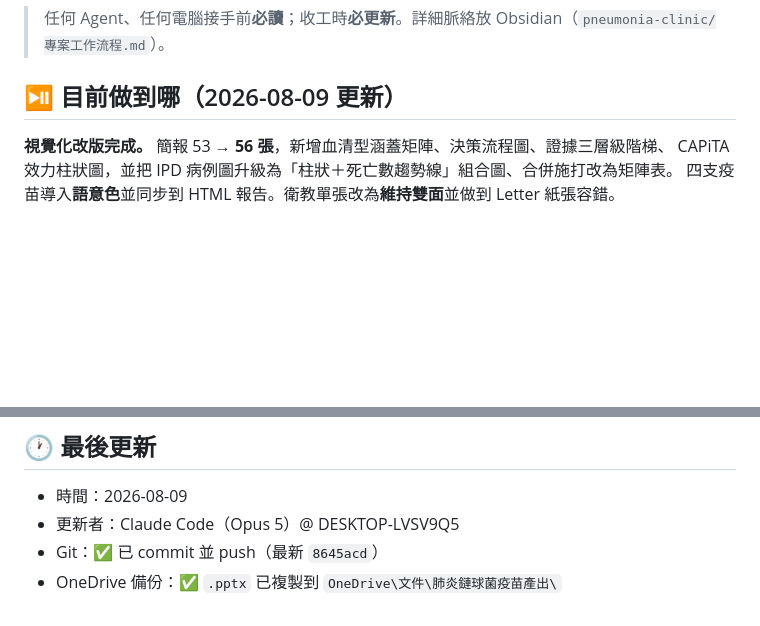
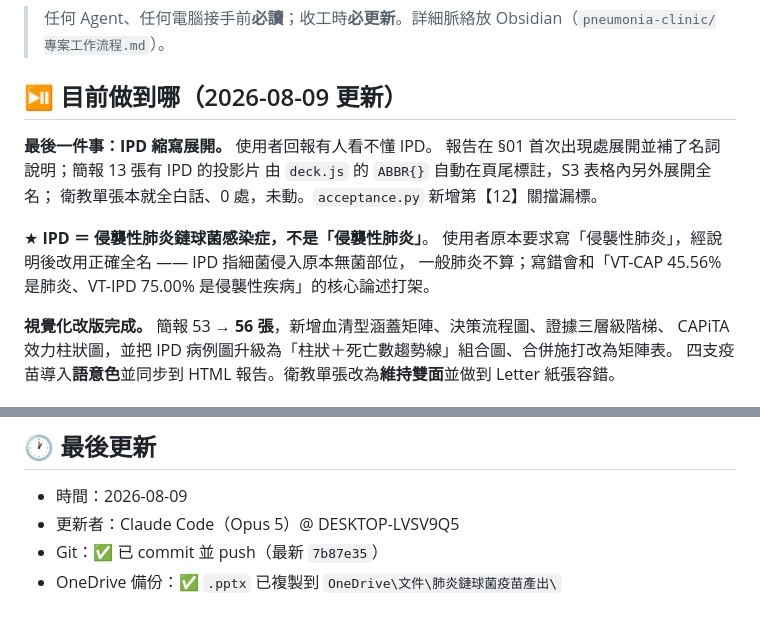
Before and after one commit to philia81301-commits/pneumonia-clinic, a Markdown page: handoff.md, 2 parts joined by grey strips. GitHub-like rendering; blank space fills up the shorter version.

Commit message:
交接檔：補記 IPD 縮寫展開與正確中譯
Co-Authored-By: Claude Opus 5 <noreply@anthropic.com>

```diff
--- a/handoff.md
+++ b/handoff.md
@@ -3,6 +3,16 @@
 > 任何 Agent、任何電腦接手前**必讀**；收工時**必更新**。詳細脈絡放 Obsidian（`pneumonia-clinic/專案工作流程.md`）。
 
 ## ⏯️ 目前做到哪（2026-08-09 更新）
+
+**最後一件事：IPD 縮寫展開。** 使用者回報有人看不懂 IPD。
+報告在 §01 首次出現處展開並補了名詞說明；簡報 13 張有 IPD 的投影片
+由 `deck.js` 的 `ABBR{}` 自動在頁尾標註，S3 表格內另外展開全名；
+衛教單張本就全白話、0 處，未動。`acceptance.py` 新增第【12】關擋漏標。
+
+★ **IPD ＝ 侵襲性肺炎鏈球菌感染症，不是「侵襲性肺炎」**。
+使用者原本要求寫「侵襲性肺炎」，經說明後改用正確全名 —— IPD 指細菌侵入原本無菌部位，
+一般肺炎不算；寫錯會和「VT-CAP 45.56% 是肺炎、VT-IPD 75.00% 是侵襲性疾病」的核心論述打架。
+
 
 **視覺化改版完成。** 簡報 53 → **56 張**，新增血清型涵蓋矩陣、決策流程圖、證據三層級階梯、
 CAPiTA 效力柱狀圖，並把 IPD 病例圖升級為「柱狀＋死亡數趨勢線」組合圖、合併施打改為矩陣表。
@@ -95,5 +105,5 @@ PYTHONUTF8=1 python src/acceptance.py
 
 - 時間：2026-08-09
 - 更新者：Claude Code（Opus 5）@ DESKTOP-LVSV9Q5
-- Git：✅ 已 commit 並 push（最新 `8645acd`）
+- Git：✅ 已 commit 並 push（最新 `7b87e35`）
 - OneDrive 備份：✅ `.pptx` 已複製到 `OneDrive\文件\肺炎鏈球菌疫苗產出\`
```
